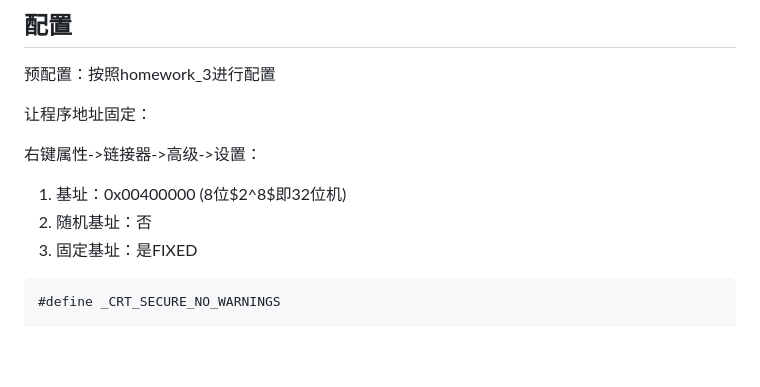
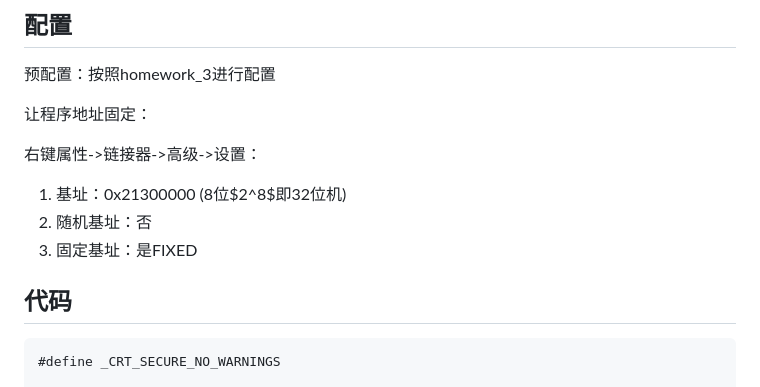
Before and after one commit to gy5461/SoftwareSecurity, a Markdown page: homework_4/缓冲区溢出漏洞的利用.md, the part around the change printed below. Drawn GitHub-style; blank space fills up the shorter version.

```diff
--- a/homework_4/缓冲区溢出漏洞的利用.md
+++ b/homework_4/缓冲区溢出漏洞的利用.md
@@ -8,9 +8,11 @@
 
 右键属性->链接器->高级->设置：
 
-1. 基址：0x00400000 (8位$2^8$即32位机)
+1. 基址：0x21300000 (8位$2^8$即32位机)
 2. 随机基址：否
 3. 固定基址：是FIXED
+
+## 代码
 
 ~~~c++
 #define _CRT_SECURE_NO_WARNINGS
```
Also changed, not shown: other parts of homework_4/缓冲区溢出漏洞的利用.md (+29 -1 lines), homework_4/img/1.png (added), homework_4/img/2.png (added).
